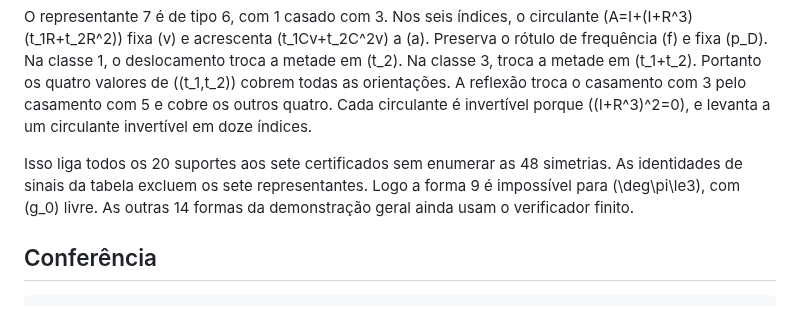
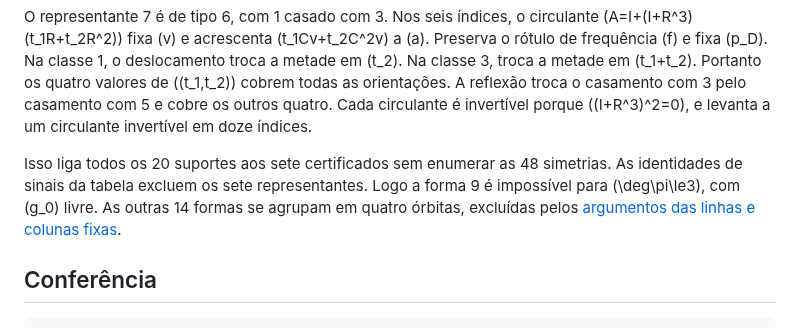
Before and after one commit to contatofilipevono-rgb/hrsbf-bent-verification, a Markdown page: research_updates/2026_11_09_n12_mixed/ANTIPODAL_TAU9_PROVA.md, the part around the change. Drawn GitHub-style.

```diff
--- a/research_updates/2026_11_09_n12_mixed/ANTIPODAL_TAU9_PROVA.md
+++ b/research_updates/2026_11_09_n12_mixed/ANTIPODAL_TAU9_PROVA.md
@@ -85,7 +85,7 @@ São precisamente os três rótulos inteiros possíveis, cada um com as duas ori
 
 O representante 7 é de tipo 6, com 1 casado com 3. Nos seis índices, o circulante \(A=I+(I+R^3)(t_1R+t_2R^2)\) fixa \(v\) e acrescenta \(t_1Cv+t_2C^2v\) a \(a\). Preserva o rótulo de frequência \(f\) e fixa \(p_D\). Na classe 1, o deslocamento troca a metade em \(t_2\). Na classe 3, troca a metade em \(t_1+t_2\). Portanto os quatro valores de \((t_1,t_2)\) cobrem todas as orientações. A reflexão troca o casamento com 3 pelo casamento com 5 e cobre os outros quatro. Cada circulante é invertível porque \((I+R^3)^2=0\), e levanta a um circulante invertível em doze índices.
 
-Isso liga todos os 20 suportes aos sete certificados sem enumerar as 48 simetrias. As identidades de sinais da tabela excluem os sete representantes. Logo a forma 9 é impossível para \(\deg\pi\le3\), com \(g_0\) livre. As outras 14 formas da demonstração geral ainda usam o verificador finito.
+Isso liga todos os 20 suportes aos sete certificados sem enumerar as 48 simetrias. As identidades de sinais da tabela excluem os sete representantes. Logo a forma 9 é impossível para \(\deg\pi\le3\), com \(g_0\) livre. As outras 14 formas se agrupam em quatro órbitas, excluídas pelos [argumentos das linhas e colunas fixas](ANTIPODAL_ORBITAS_PROVA.md).
 
 ## Conferência
 
```
Also changed, not shown: research_updates/2026_11_09_n12_mixed/ANTIPODAL_ORBITAS_PROVA.md (+1 -1 lines).
